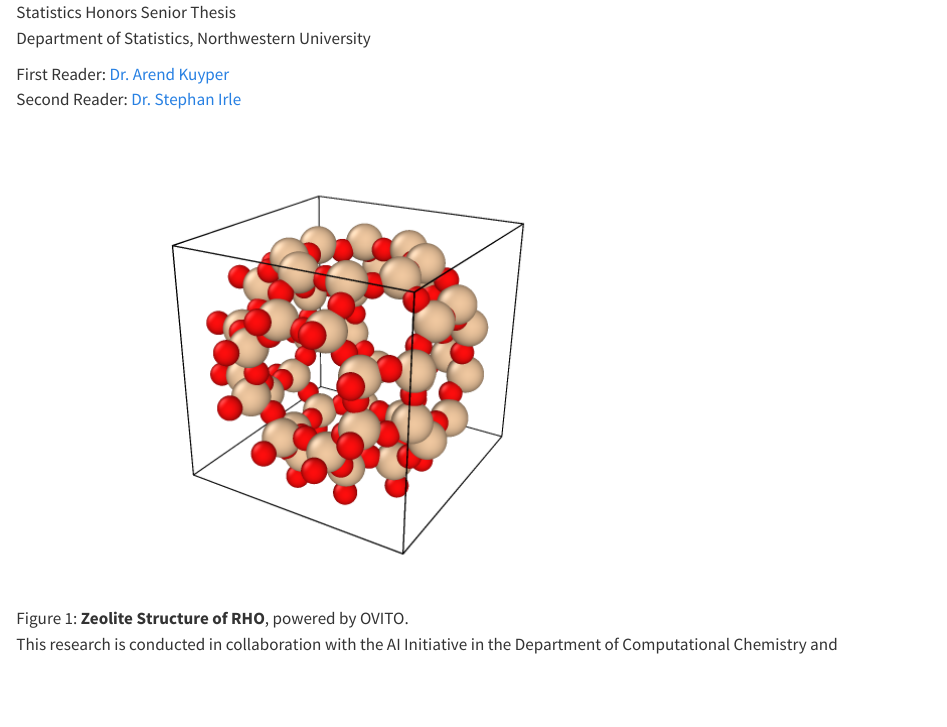
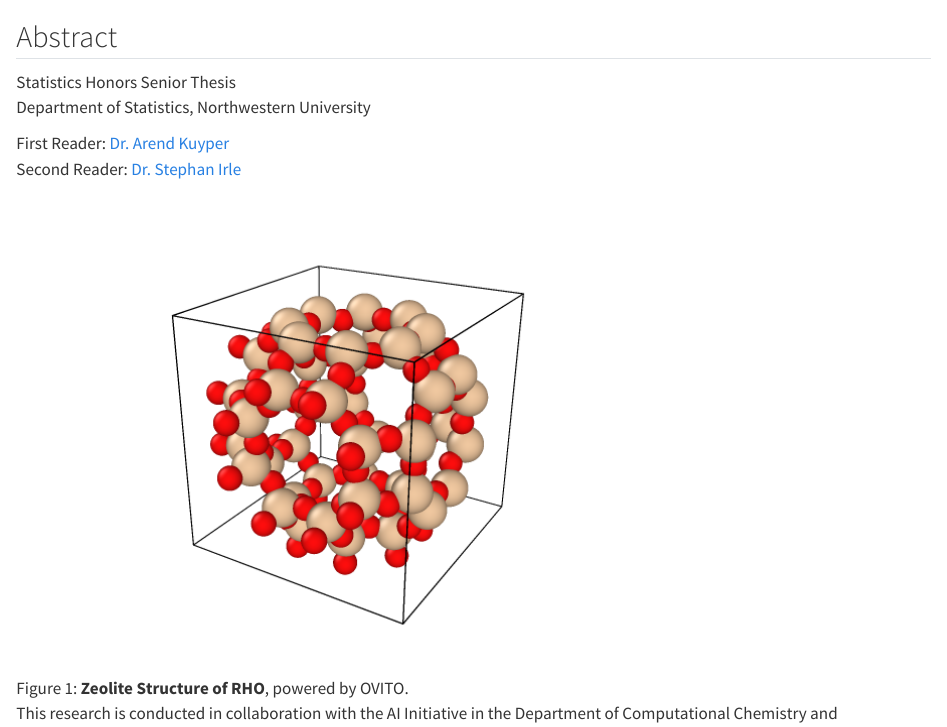
Before and after one commit to rxz5570/honorsthesis, a Quarto document (index.qmd): the page in a window 1100 px wide, from its top. Rendered offline with R 4.5, knitr and Pandoc in place of Quarto, with nearby package versions.

Commit message:
index error

```diff
--- a/index.qmd
+++ b/index.qmd
@@ -1,3 +1,4 @@
+## Abstract {.unnumbered}
 Statistics Honors Senior Thesis
 \par Department of Statistics, Northwestern University
 
```
Also changed, not shown: 2 other files.
